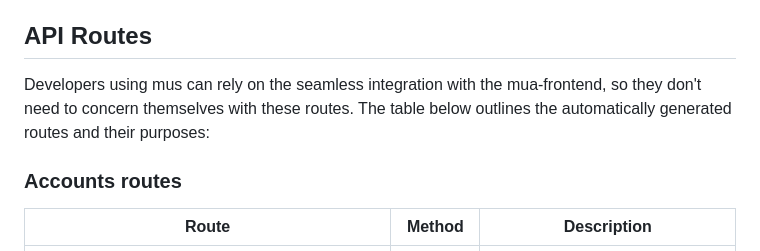
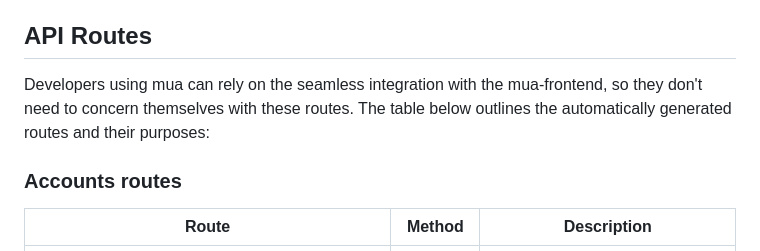
Before and after one commit to gyulanemeth/mua-backend, a Markdown page: README.md, the part around the change. Rendered like a GitHub page.

```diff
--- a/README.md
+++ b/README.md
@@ -184,7 +184,7 @@ Each hook accepts an object with a `post` method that executes custom logic afte
 
 ## API Routes
 
-Developers using mus can rely on the seamless integration with the mua-frontend, so they don't need to concern themselves with these routes. The table below outlines the automatically generated routes and their purposes:
+Developers using mua can rely on the seamless integration with the mua-frontend, so they don't need to concern themselves with these routes. The table below outlines the automatically generated routes and their purposes:
 
 ### Accounts routes
 
```
